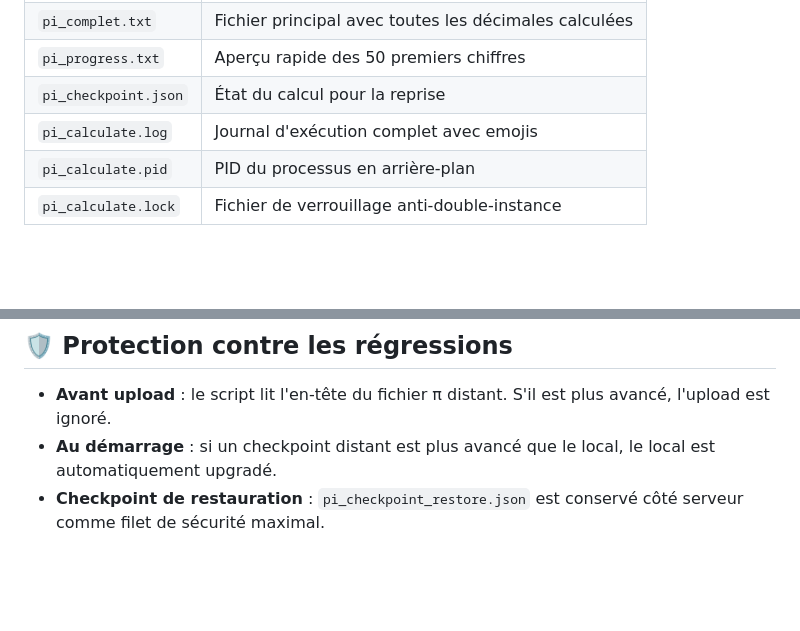
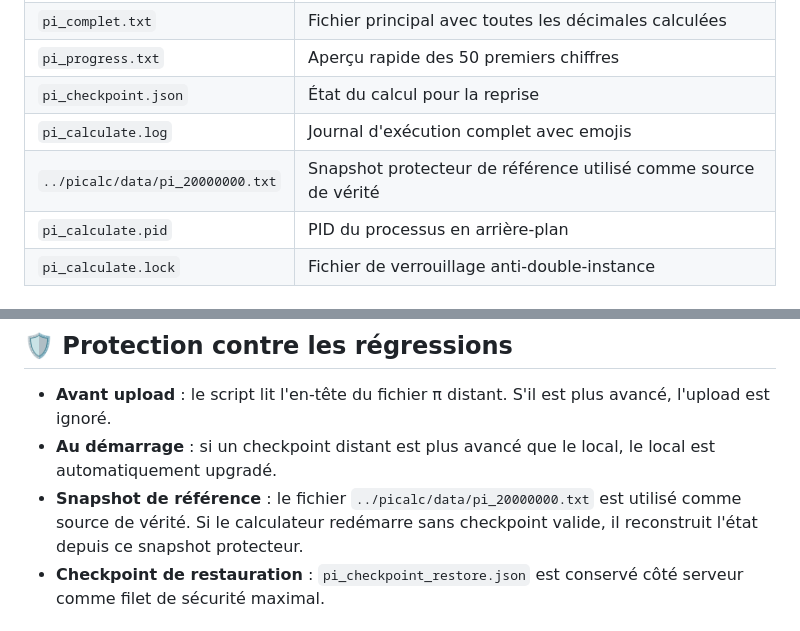
Before and after one commit to mikaeltrilles/pi.tmktools.com, a Markdown page: README.md, 2 parts joined by grey strips. Rendered like a GitHub page; blank space fills up the shorter version.

Commit message:
docs: documente l'utilisation du snapshot picalc/data/pi_20000000.txt

```diff
--- a/README.md
+++ b/README.md
@@ -28,6 +28,7 @@ Ce projet calcule les décimales de π avec l'algorithme de **Chudnovsky** en ut
 | `pi_progress.txt` | Aperçu rapide des 50 premiers chiffres |
 | `pi_checkpoint.json` | État du calcul pour la reprise |
 | `pi_calculate.log` | Journal d'exécution complet avec emojis |
+| `../picalc/data/pi_20000000.txt` | Snapshot protecteur de référence utilisé comme source de vérité |
 | `pi_calculate.pid` | PID du processus en arrière-plan |
 | `pi_calculate.lock` | Fichier de verrouillage anti-double-instance |
 
@@ -122,6 +123,7 @@ La somme partielle `S` est maintenue sous la forme `S_n = P_n / (-640320^3)^n`,
 
 - **Avant upload** : le script lit l'en-tête du fichier π distant. S'il est plus avancé, l'upload est ignoré.
 - **Au démarrage** : si un checkpoint distant est plus avancé que le local, le local est automatiquement upgradé.
+- **Snapshot de référence** : le fichier `../picalc/data/pi_20000000.txt` est utilisé comme source de vérité. Si le calculateur redémarre sans checkpoint valide, il reconstruit l'état depuis ce snapshot protecteur.
 - **Checkpoint de restauration** : `pi_checkpoint_restore.json` est conservé côté serveur comme filet de sécurité maximal.
 
 ## 📝 Format de l'en-tête
```
